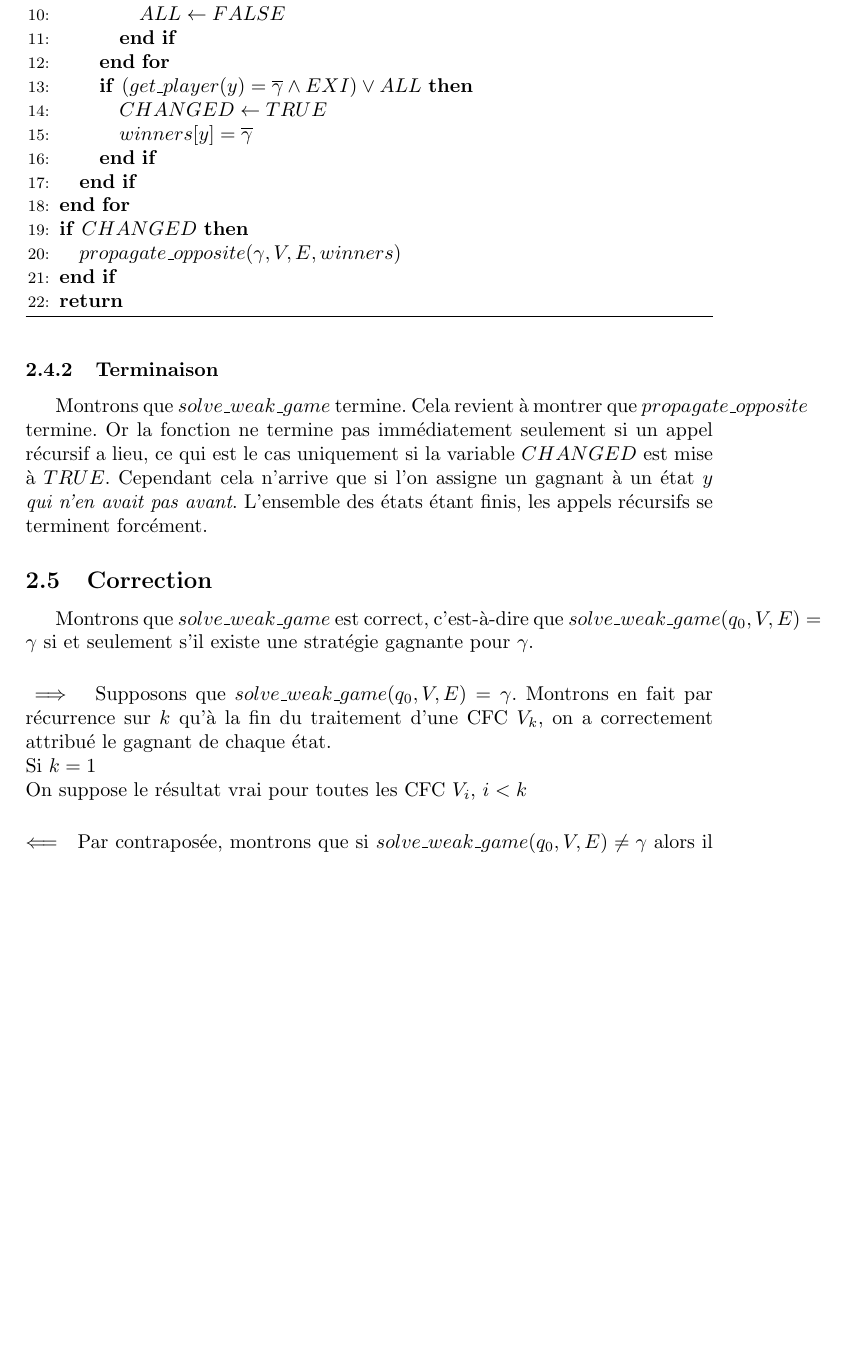
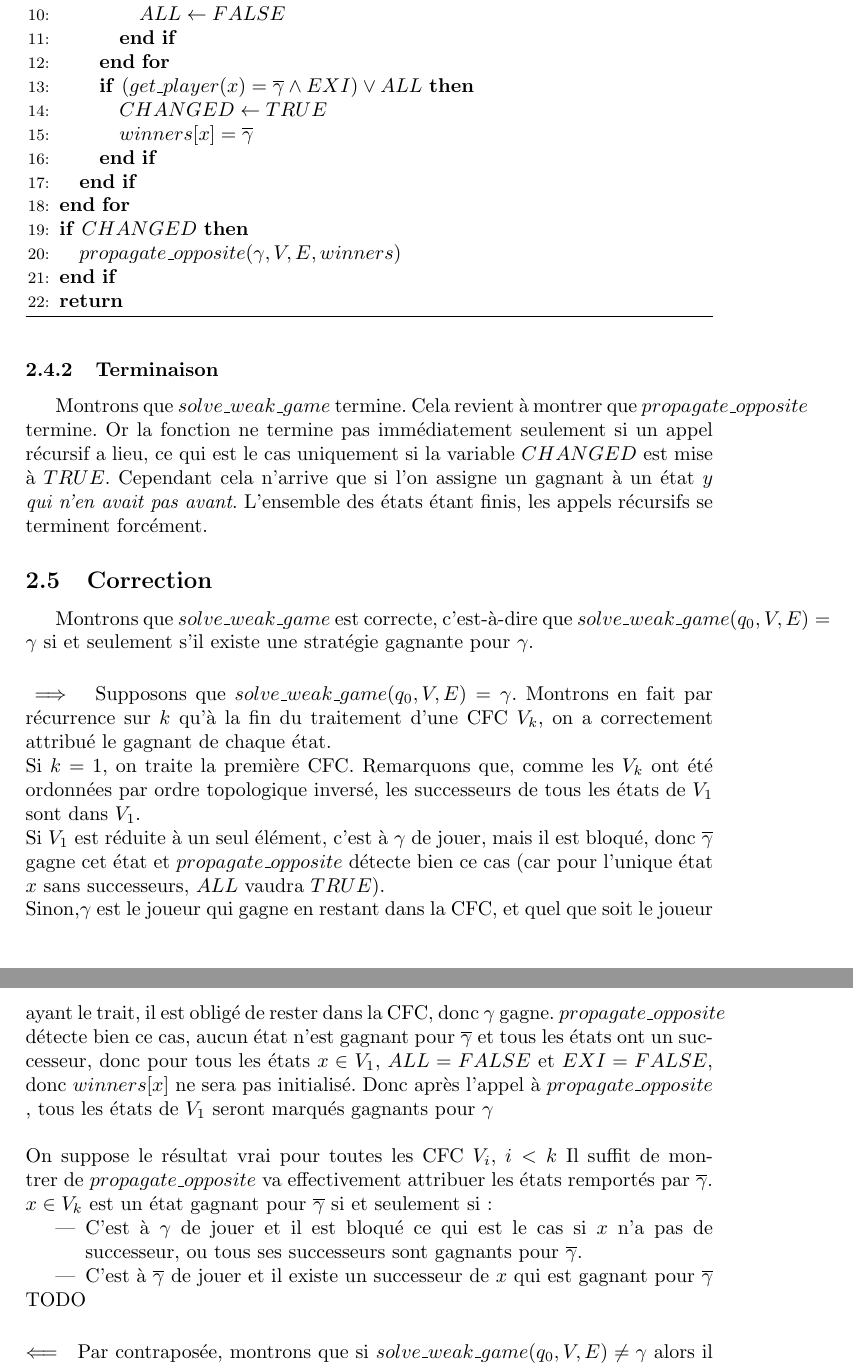
Before and after one commit to pgimalac/ctl, a LaTeX document (rapport/rapport.tex): part of page 8 of 9 before the commit and two parts of pages 8 and 9 of 9 after it, the two joined at a grey line, cut so that both start at the same text, the shorter picture padded with empty space. Compiled offline with pdfLaTeX.

Commit message:
more correc

```diff
--- a/rapport/rapport.tex
+++ b/rapport/rapport.tex
@@ -333,9 +333,9 @@ Voici maintenant un algorithme $solve\_weak\_game$ permettant de connaitre le ga
 					\STATE $ALL \leftarrow FALSE$
 				\ENDIF
 			\ENDFOR
-			\IF{$(get\_player(y) = \overline{\gamma} \land EXI) \lor ALL $}
+			\IF{$(get\_player(x) = \overline{\gamma} \land EXI) \lor ALL $}
 				\STATE $CHANGED \leftarrow TRUE$
-				\STATE $winners[y] = \overline{\gamma}$
+				\STATE $winners[x] = \overline{\gamma}$
 			\ENDIF
 		\ENDIF
 	\ENDFOR
@@ -350,13 +350,23 @@ Voici maintenant un algorithme $solve\_weak\_game$ permettant de connaitre le ga
 Montrons que $solve\_weak\_game$ termine. Cela revient à montrer que $propagate\_opposite$ termine. Or la fonction ne termine pas immédiatement seulement si un appel récursif a lieu, ce qui est le cas uniquement si la variable $CHANGED$ est mise à $TRUE$. Cependant cela n'arrive que si l'on assigne un gagnant à un état $y$ \emph{qui n'en avait pas avant}. L'ensemble des états étant finis, les appels récursifs se terminent forcément.
 
 \subsection{Correction}
-Montrons que $solve\_weak\_game$ est correct, c'est-à-dire que $solve\_weak\_game(q_0,V,E) = \gamma$ si et seulement s'il existe une stratégie gagnante pour $\gamma$.
+Montrons que $solve\_weak\_game$ est correcte, c'est-à-dire que $solve\_weak\_game(q_0,V,E) = \gamma$ si et seulement s'il existe une stratégie gagnante pour $\gamma$.
 
 \paragraph{$\implies$}
 Supposons que $solve\_weak\_game(q_0,V,E) = \gamma$. Montrons en fait par récurrence sur $k$ qu'à la fin du traitement d'une CFC $V_k$, on a correctement attribué le gagnant de chaque état.\\
-Si $k = 1$
+Si $k = 1$, on traite la première CFC. Remarquons que, comme les $V_k$ ont été ordonnées par ordre topologique inversé, les successeurs de tous les états de $V_1$  sont dans $V_1$.\\
+Si $V_1$ est réduite à un seul élément, c'est à $\gamma$ de jouer, mais il est bloqué, donc $\overline{\gamma}$ gagne cet état et $propagate\_opposite$ détecte bien ce cas (car pour l'unique état $x$ sans successeurs, $ALL$ vaudra $TRUE$).\\
+Sinon,$\gamma$ est le joueur qui gagne en restant dans la CFC, et quel que soit le joueur ayant le trait, il est obligé de rester dans la CFC, donc $\gamma$ gagne. $propagate\_opposite$ détecte bien ce cas, aucun état n'est gagnant pour $\overline{\gamma}$ et tous les états ont un successeur, donc pour tous les états $x \in V_1$, $ALL = FALSE$ et $EXI = FALSE$, donc $winners[x]$ ne sera pas initialisé. Donc après l'appel à $propagate\_opposite$ , tous les états de $V_1$ seront marqués gagnants pour $\gamma$
+\\
 \\
 On suppose le résultat vrai pour toutes les CFC $V_i$, $i < k$
+Il suffit de montrer de $propagate\_opposite$ va effectivement attribuer les états remportés par $\overline{\gamma}$.\\
+$x \in V_k$ est un état gagnant pour $\overline{\gamma}$ si et seulement si:
+\begin{itemize}
+	\item C'est à $\gamma$ de jouer et il est bloqué ce qui est le cas si $x$ n'a pas de successeur, ou tous ses successeurs sont gagnants pour $\overline{\gamma}$.
+	\item C'est à $\overline{\gamma}$ de jouer et il existe un successeur de $x$ qui est gagnant pour $\overline{\gamma}$
+\end{itemize}
+TODO
 
 \paragraph{$\Longleftarrow$}
 Par contraposée, montrons que si $solve\_weak\_game(q_0,V,E) \neq \gamma$ alors il n'y a pas de stratégie gagnante pour $\gamma$.\\
```
